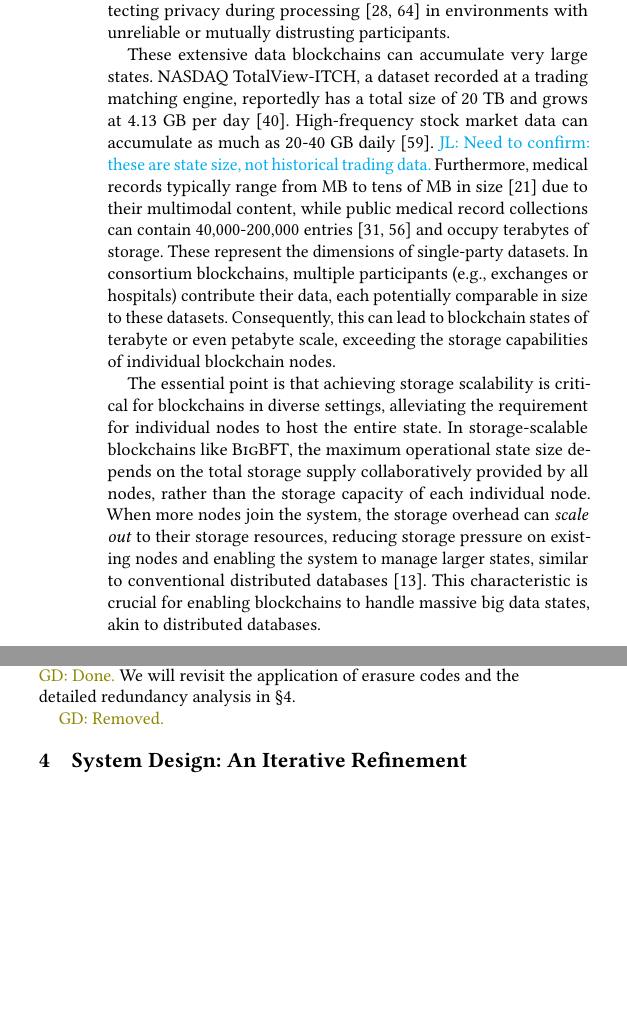
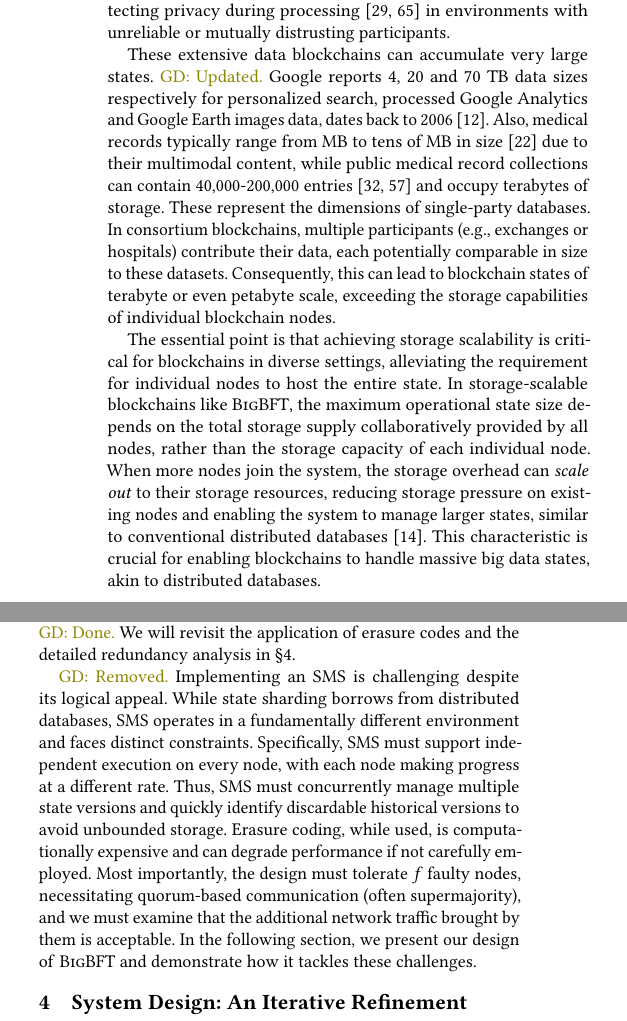
Before and after one commit to sgdxbc/bigbft-paper, a LaTeX document (paper.tex, which reads sections/approach.tex, sections/background.tex): two parts of the columns of pages 3 and 5 of 12, joined at a grey line, cut so that both start at the same text, the shorter picture padded with empty space. Compiled offline with pdfLaTeX; a LaTeX package or settings file that is missing is left out.

Commit message:
Address remaining comments

```diff
--- a/sections/approach.tex
+++ b/sections/approach.tex
@@ -67,6 +67,13 @@ Furthermore, real-world workloads are predominantly skewed~\cite{powerlaw}.
 By simply caching a small proportion of shards (\autoref{sec:impl}), the total network traffic can be significantly reduced~\cite{fan2011small}.
 A more detailed analysis is provided in \autoref{sec:eval}.
 \fi
+Implementing an SMS is challenging despite its logical appeal.
+While state sharding borrows from distributed databases, SMS operates in a fundamentally different environment and faces distinct constraints.
+Specifically, SMS must support independent execution on every node, with each node making progress at a different rate.
+Thus, SMS must concurrently manage multiple state versions and quickly identify discardable historical versions to avoid unbounded storage.
+Erasure coding, while used, is computationally expensive and can degrade performance if not carefully employed.
+Most importantly, the design must tolerate $f$ faulty nodes, necessitating quorum-based communication (often supermajority), and we must examine that the additional network traffic brought by them is acceptable.
+In the following section, we present our design of \sys and demonstrate how it tackles these challenges.
 
 \ifspace
 Despite this positive result, the availability of state is still challenging for designing the storage layer, which is summarized as the following C1-C3.
--- a/sections/background.tex
+++ b/sections/background.tex
@@ -86,11 +86,14 @@ Beyond well-known financial uses~\cite{qi2021bidl,lokhava2019fast}, prior work h
 Blockchain's strong security makes it ideal and widely researched for securing different phases of processing large volumes of data, such as data collection~\cite{bodkhe2020blockchain,liu2018blockchain}, sharing~\cite{xu2018making}, management~\cite{kim2021two,jeong2020design,sun2020blockchain,li2019edurss}, and analytics~\cite{shen2019secure,salah2019blockchain}, as well as protecting privacy during processing~\cite{hirtan2018blockchain, sharma2018blockchain} in environments with unreliable or mutually distrusting participants.
 
 These extensive data blockchains can accumulate very large states.
-NASDAQ TotalView-ITCH, a dataset recorded at a trading matching engine, reportedly has a total size of 20 TB and grows at 4.13 GB per day~\cite{laughlin2014information}.
-High-frequency stock market data can accumulate as much as 20-40 GB daily~\cite{rabindrajit2024high}.
-\lijl{Need to confirm: these are state size, not historical trading data.}
-Furthermore, medical records typically range from MB to tens of MB in size~\cite{garcia2011mantisgrid} due to their multimodal content, while public medical record collections can contain 40,000-200,000 entries~\cite{pollard2018eicu,johnson2023mimic} and occupy terabytes of storage.
-These represent the dimensions of single-party datasets. In consortium blockchains, multiple participants (e.g., exchanges or hospitals) contribute their data, each potentially comparable in size to these datasets.
+% NASDAQ TotalView-ITCH, a dataset recorded at a trading matching engine, reportedly has a total size of 20 TB and grows at 4.13 GB per day~\cite{laughlin2014information}.
+% High-frequency stock market data can accumulate as much as 20-40 GB daily~\cite{rabindrajit2024high}.
+% \lijl{Need to confirm: these are state size, not historical trading data.}
+\gd{Updated.}
+Google reports 4, 20 and 70 TB data sizes respectively for personalized search, processed Google Analytics and Google Earth images data, dates back to 2006~\cite{chang2008bigtable}.
+Also, medical records typically range from MB to tens of MB in size~\cite{garcia2011mantisgrid} due to their multimodal content, while public medical record collections can contain 40,000-200,000 entries~\cite{pollard2018eicu,johnson2023mimic} and occupy terabytes of storage.
+These represent the dimensions of single-party databases.
+In consortium blockchains, multiple participants (e.g., exchanges or hospitals) contribute their data, each potentially comparable in size to these datasets.
 Consequently, this can lead to blockchain states of terabyte or even petabyte scale, exceeding the storage capabilities of individual blockchain nodes.
 
 The essential point is that achieving storage scalability is critical for blockchains in diverse settings, alleviating the requirement for individual nodes to host the entire state.
```
Also changed, not shown: paper.bib (+10 -13 lines), sections/introduction.tex (+2 -1 lines).
